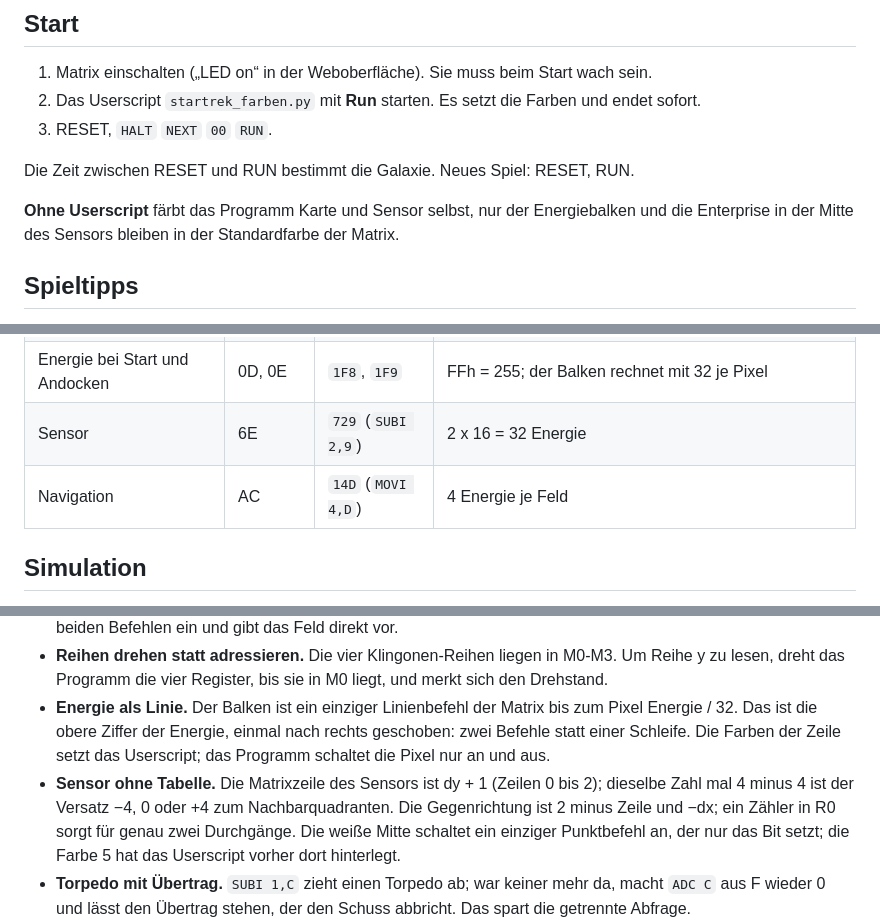
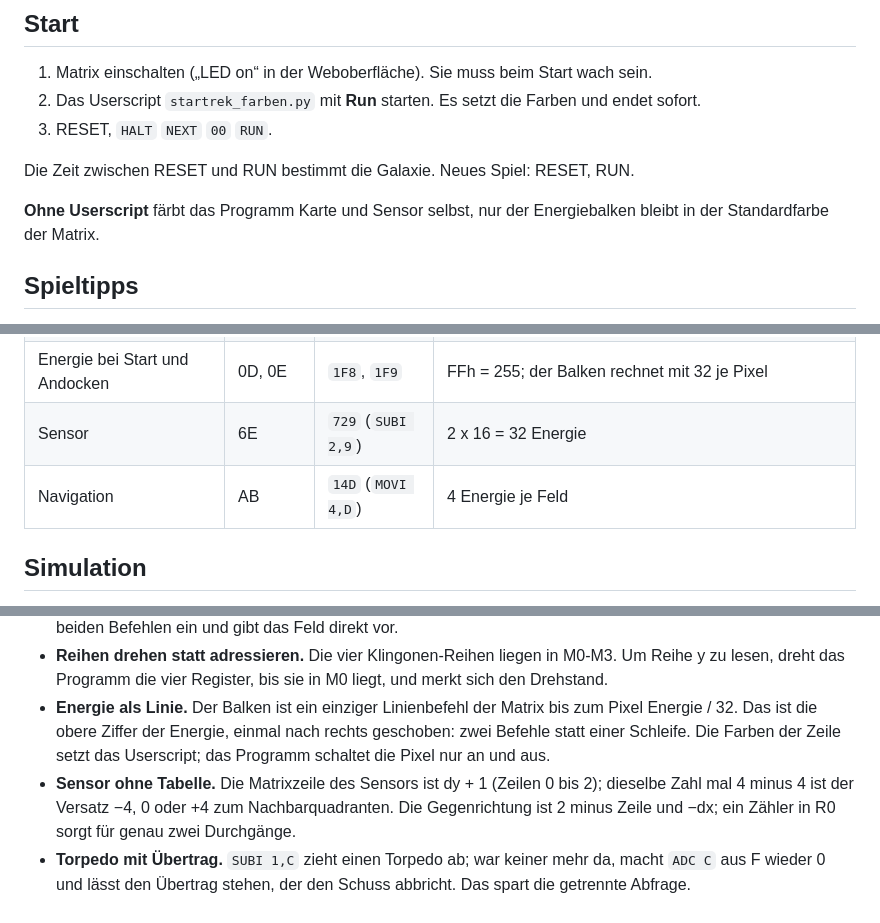
Before and after one commit to rab-berlin/StarTrek2090, a Markdown page: README.md, 3 parts joined by grey strips. GitHub-like rendering.

```diff
--- a/README.md
+++ b/README.md
@@ -60,7 +60,7 @@ Die Anzeige ist dunkel, solange die Matrix zeichnet: Mit eingeschalteter Anzeige
 
 Die Zeit zwischen RESET und RUN bestimmt die Galaxie. Neues Spiel: RESET, RUN.
 
-**Ohne Userscript** färbt das Programm Karte und Sensor selbst, nur der Energiebalken und die Enterprise in der Mitte des Sensors bleiben in der Standardfarbe der Matrix.
+**Ohne Userscript** färbt das Programm Karte und Sensor selbst, nur der Energiebalken bleibt in der Standardfarbe der Matrix.
 
 ## Spieltipps
 
@@ -80,7 +80,7 @@ Alle Werte sind Konstanten im Programm und lassen sich ohne zusätzliche Schritt
 | Zeitlimit | 13 | `55A` (`ADDI 5,A`) | je Aktion + 5, Ende nach 52 Zählungen (51 Aktionen). `54A` = 63, `56A` = 42 Aktionen |
 | Energie bei Start und Andocken | 0D, 0E | `1F8`, `1F9` | FFh = 255; der Balken rechnet mit 32 je Pixel |
 | Sensor | 6E | `729` (`SUBI 2,9`) | 2 x 16 = 32 Energie |
-| Navigation | AC | `14D` (`MOVI 4,D`) | 4 Energie je Feld |
+| Navigation | AB | `14D` (`MOVI 4,D`) | 4 Energie je Feld |
 
 ## Simulation
 
@@ -109,7 +109,7 @@ Der 2090 kennt keine indirekte Adressierung und nur eine Rücksprungadresse. 256
 - **Ein Unterprogramm für alles.** `LQ` (68 Schritte) berechnet zu einem beliebigen Feld den Quadranten und liefert, was auf dem Feld liegt. Flug, Phaser, Sensor und Bild benutzen es alle; der Sensor springt hinter den ersten beiden Befehlen ein und gibt das Feld direkt vor.
 - **Reihen drehen statt adressieren.** Die vier Klingonen-Reihen liegen in M0-M3. Um Reihe y zu lesen, dreht das Programm die vier Register, bis sie in M0 liegt, und merkt sich den Drehstand.
 - **Energie als Linie.** Der Balken ist ein einziger Linienbefehl der Matrix bis zum Pixel Energie / 32. Das ist die obere Ziffer der Energie, einmal nach rechts geschoben: zwei Befehle statt einer Schleife. Die Farben der Zeile setzt das Userscript; das Programm schaltet die Pixel nur an und aus.
-- **Sensor ohne Tabelle.** Die Matrixzeile des Sensors ist dy + 1 (Zeilen 0 bis 2); dieselbe Zahl mal 4 minus 4 ist der Versatz −4, 0 oder +4 zum Nachbarquadranten. Die Gegenrichtung ist 2 minus Zeile und −dx; ein Zähler in R0 sorgt für genau zwei Durchgänge. Die weiße Mitte schaltet ein einziger Punktbefehl an, der nur das Bit setzt; die Farbe 5 hat das Userscript vorher dort hinterlegt.
+- **Sensor ohne Tabelle.** Die Matrixzeile des Sensors ist dy + 1 (Zeilen 0 bis 2); dieselbe Zahl mal 4 minus 4 ist der Versatz −4, 0 oder +4 zum Nachbarquadranten. Die Gegenrichtung ist 2 minus Zeile und −dx; ein Zähler in R0 sorgt für genau zwei Durchgänge.
 - **Torpedo mit Übertrag.** `SUBI 1,C` zieht einen Torpedo ab; war keiner mehr da, macht `ADC C` aus F wieder 0 und lässt den Übertrag stehen, der den Schuss abbricht. Das spart die getrennte Abfrage.
 - **Kein Blitzen.** Das Bild zeichnet fünf Pixel nacheinander: Stern 1, Basis, Enterprise, Klingone, Stern 2. Fehlt im Quadranten der Klingone oder die Basis, legt das Programm diesen Eintrag auf Stern 2, der zuletzt kommt und ihn übermalt. So bleibt die Schleife gleich lang, und das Schiff behält immer seine Farbe.
 - **Display mit Trennnull.** Vor dem Warten auf die Taste kopiert das Programm Sternzeit, 0 und Torpedos in drei benachbarte Register, die `DISP` dann zeigt.
```
Also changed, not shown: other parts of README.md (+4 -4 lines), bilder/spielfeld.png, 2 other files.
